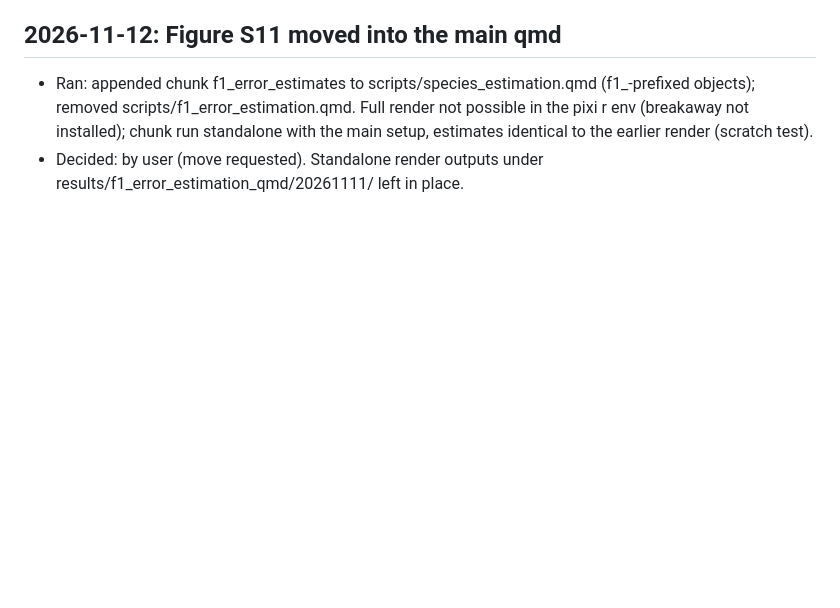
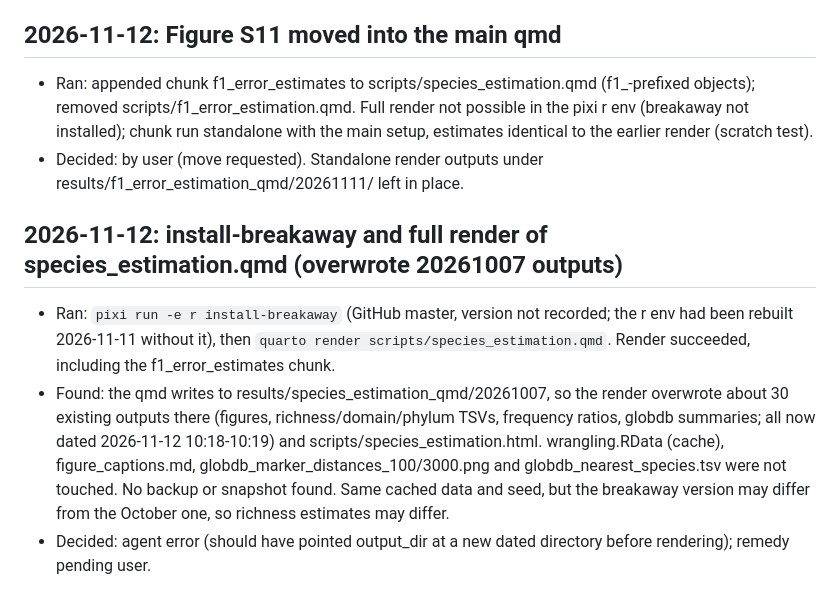
Before and after one commit to AroneyS/species-estimates-scripts, a Markdown page: notes/verification.md, the part around the change. Drawn GitHub-style; blank space fills up the shorter version.

Commit message:
record about output_dir changes and breakaway installation

```diff
--- a/notes/verification.md
+++ b/notes/verification.md
@@ -61,3 +61,9 @@ Entry template:
 
 - Ran: appended chunk f1_error_estimates to scripts/species_estimation.qmd (f1_-prefixed objects); removed scripts/f1_error_estimation.qmd. Full render not possible in the pixi r env (breakaway not installed); chunk run standalone with the main setup, estimates identical to the earlier render (scratch test).
 - Decided: by user (move requested). Standalone render outputs under results/f1_error_estimation_qmd/20261111/ left in place.
+
+## 2026-11-12: install-breakaway and full render of species_estimation.qmd (overwrote 20261007 outputs)
+
+- Ran: `pixi run -e r install-breakaway` (GitHub master, version not recorded; the r env had been rebuilt 2026-11-11 without it), then `quarto render scripts/species_estimation.qmd`. Render succeeded, including the f1_error_estimates chunk.
+- Found: the qmd writes to results/species_estimation_qmd/20261007, so the render overwrote about 30 existing outputs there (figures, richness/domain/phylum TSVs, frequency ratios, globdb summaries; all now dated 2026-11-12 10:18-10:19) and scripts/species_estimation.html. wrangling.RData (cache), figure_captions.md, globdb_marker_distances_100/3000.png and globdb_nearest_species.tsv were not touched. No backup or snapshot found. Same cached data and seed, but the breakaway version may differ from the October one, so richness estimates may differ.
+- Decided: agent error (should have pointed output_dir at a new dated directory before rendering); remedy pending user.
```
Also changed, not shown: CLAUDE.md (+3 -1 lines).
